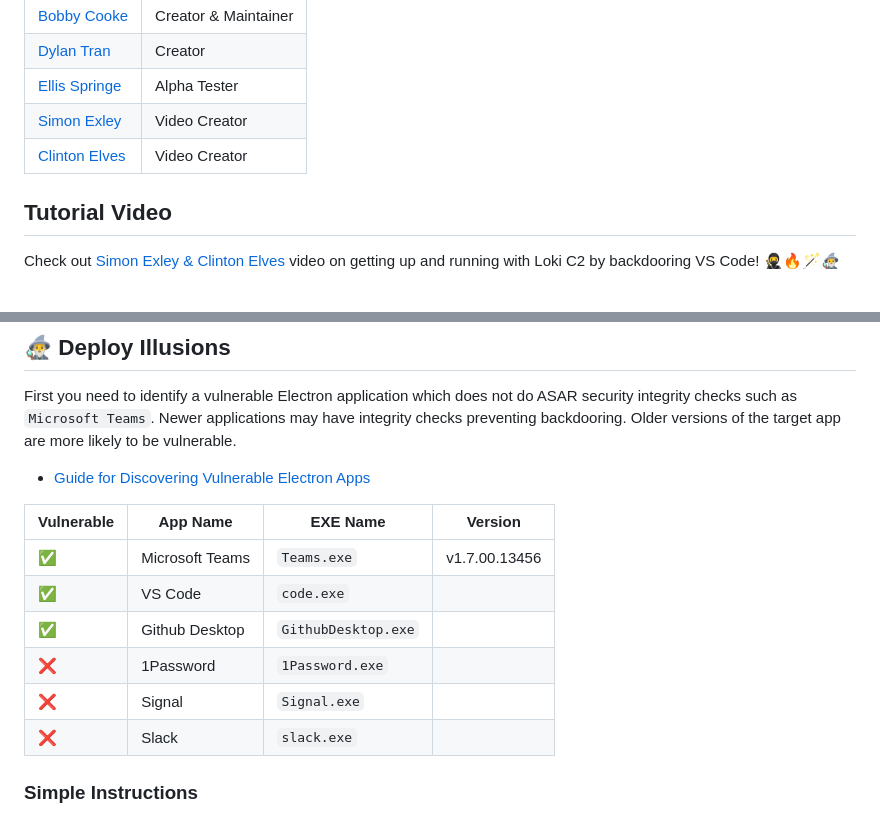
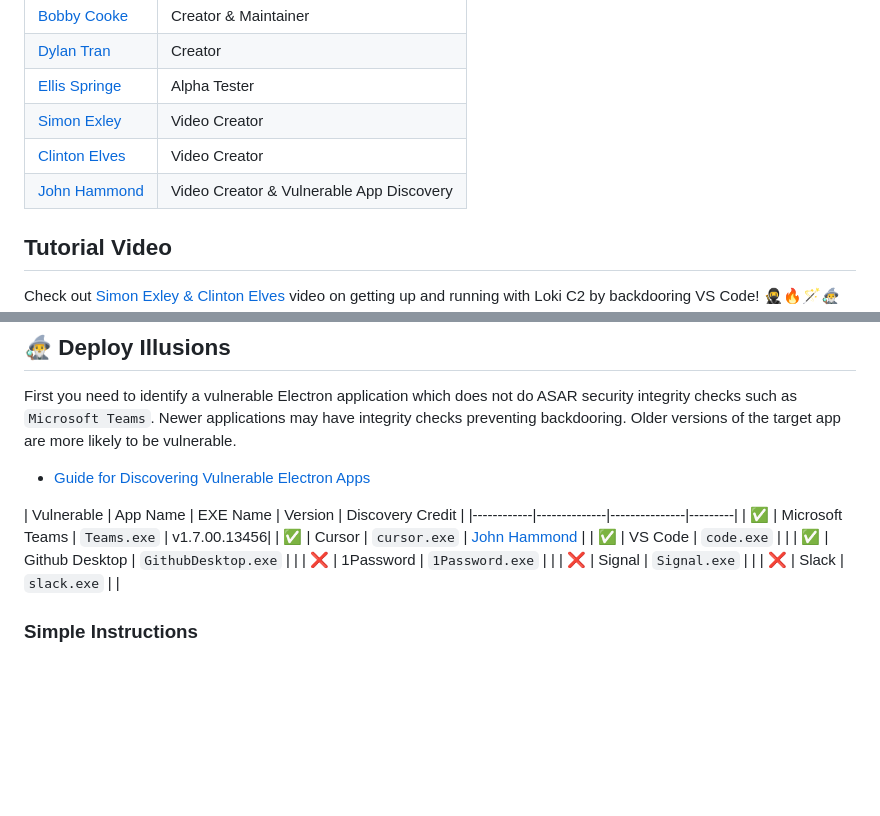
Before and after one commit to yakuzamack/Loki, a Markdown page: README.md, 2 parts joined by grey strips. GitHub-like rendering; blank space fills up the shorter version.

```diff
--- a/README.md
+++ b/README.md
@@ -12,6 +12,7 @@ Stage 1 C2 for backdooring Electron applications to bypass application controls.
 | [Ellis Springe](https://x.com/knavesec)| Alpha Tester |
 | [Simon Exley](https://www.linkedin.com/in/simon-exley-355816194/) | Video Creator |
 | [Clinton Elves](https://www.linkedin.com/in/clinton-elves-180ba0148/) | Video Creator |
+| [John Hammond](https://x.com/_JohnHammond) | Video Creator & Vulnerable App Discovery |
 
 ## Tutorial Video
 Check out [Simon Exley & Clinton Elves](https://x.com/SimonExley25688) video on getting up and running with Loki C2 by backdooring VS Code! 🥷🔥🪄🧙‍♂️
@@ -97,14 +98,16 @@ First you need to identify a vulnerable Electron application which does not do A
 
 - [Guide for Discovering Vulnerable Electron Apps](docs/vulnhunt/electronapps.md)
 
-| Vulnerable | App Name       | EXE Name       | Version  |
+| Vulnerable | App Name       | EXE Name       | Version  | Discovery Credit |
 |------------|--------------|---------------|---------|
 | ✅         | Microsoft Teams | `Teams.exe`         | v1.7.00.13456|
+| ✅         | Cursor          | `cursor.exe`          | [John Hammond](https://x.com/_JohnHammond) |
 | ✅         | VS Code         | `code.exe`          | |
 | ✅         | Github Desktop  | `GithubDesktop.exe` | |
 | ❌         | 1Password       | `1Password.exe`     | |
 | ❌         | Signal          | `Signal.exe`        | |
 | ❌         | Slack           | `slack.exe`         | |
+
 
 ### Simple Instructions
 _You don't need to compile the agent when backdooring Electron apps. Just replace the contents of `{ELECTRONAPP}/resources/app/` with the Loki agent files._
```
Also changed, not shown: other parts of README.md (+40 -0 lines).
